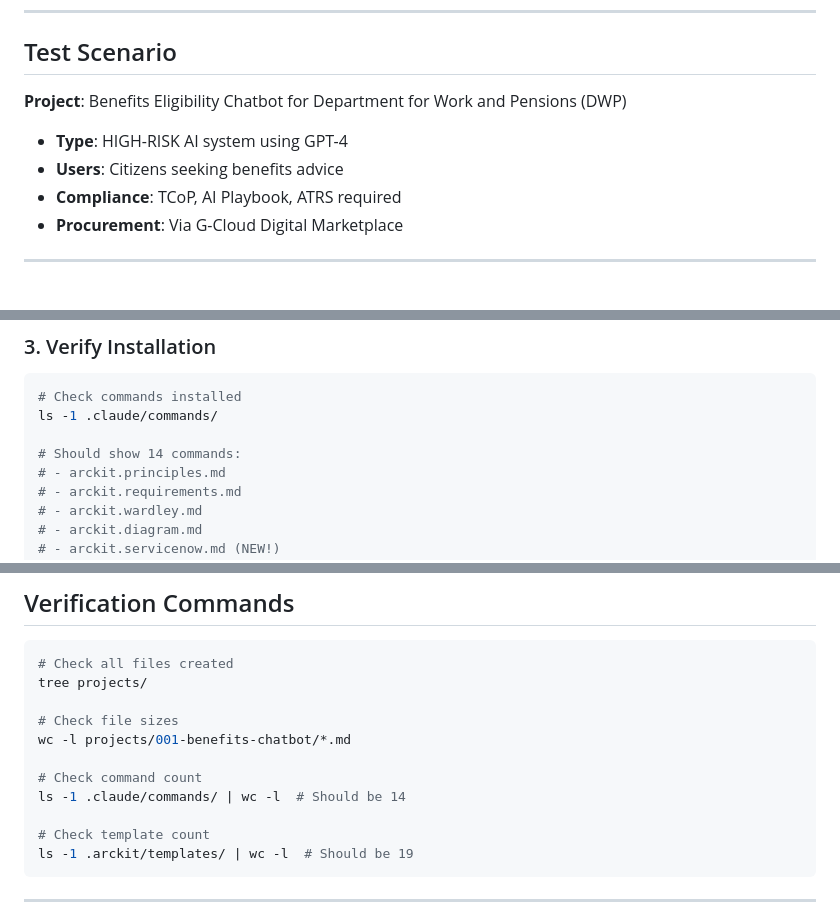
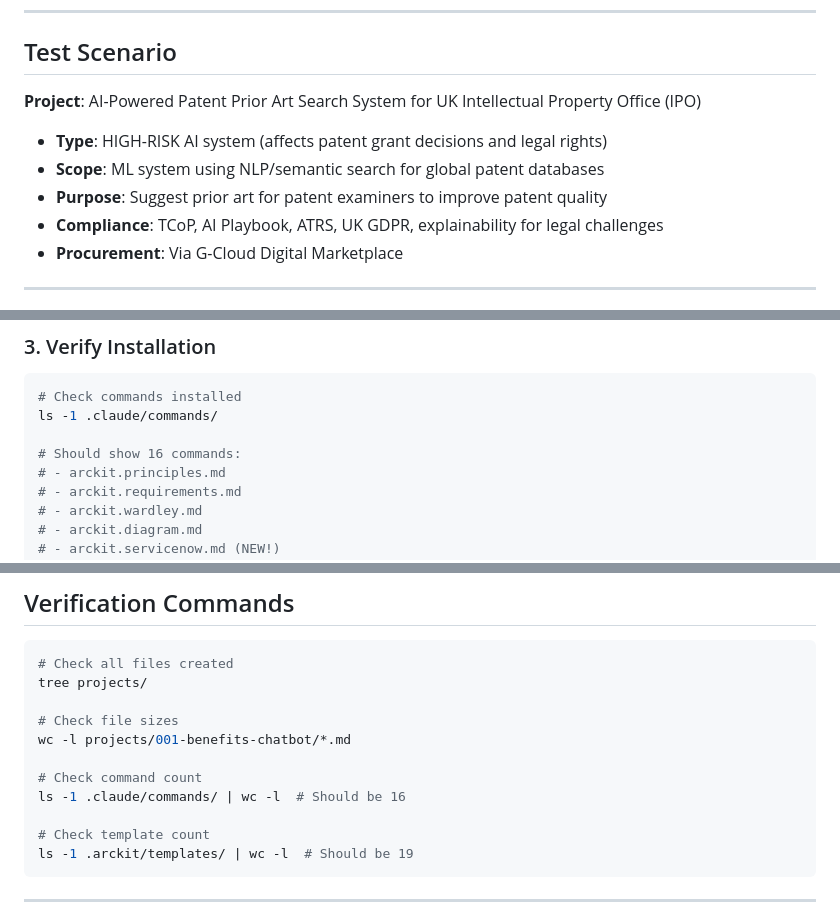
Before and after one commit to tractorjuice/arckit-test-project-v6-patent-system, a Markdown page: QUICKSTART.md, 3 parts joined by grey strips. GitHub-like rendering.

Commit message:
docs: update QUICKSTART.md with IPO patent scenario, 16 commands, and v0.2.1

```diff
--- a/QUICKSTART.md
+++ b/QUICKSTART.md
@@ -8,10 +8,11 @@ This is a **full test project** for ArcKit demonstrating all features with a rea
 
 ## Test Scenario
 
-**Project**: Benefits Eligibility Chatbot for Department for Work and Pensions (DWP)
-- **Type**: HIGH-RISK AI system using GPT-4
-- **Users**: Citizens seeking benefits advice
-- **Compliance**: TCoP, AI Playbook, ATRS required
+**Project**: AI-Powered Patent Prior Art Search System for UK Intellectual Property Office (IPO)
+- **Type**: HIGH-RISK AI system (affects patent grant decisions and legal rights)
+- **Scope**: ML system using NLP/semantic search for global patent databases
+- **Purpose**: Suggest prior art for patent examiners to improve patent quality
+- **Compliance**: TCoP, AI Playbook, ATRS, UK GDPR, explainability for legal challenges
 - **Procurement**: Via G-Cloud Digital Marketplace
 
 ---
@@ -38,7 +39,7 @@ uv pip install git+https://github.com/tractorjuice/arc-kit.git
 # Check commands installed
 ls -1 .claude/commands/
 
-# Should show 14 commands:
+# Should show 16 commands:
 # - arckit.principles.md
 # - arckit.requirements.md
 # - arckit.wardley.md
@@ -144,7 +145,7 @@ tree projects/
 wc -l projects/001-benefits-chatbot/*.md
 
 # Check command count
-ls -1 .claude/commands/ | wc -l  # Should be 14
+ls -1 .claude/commands/ | wc -l  # Should be 16
 
 # Check template count
 ls -1 .arckit/templates/ | wc -l  # Should be 19
```
Also changed, not shown: other parts of QUICKSTART.md (+1 -1 lines).
